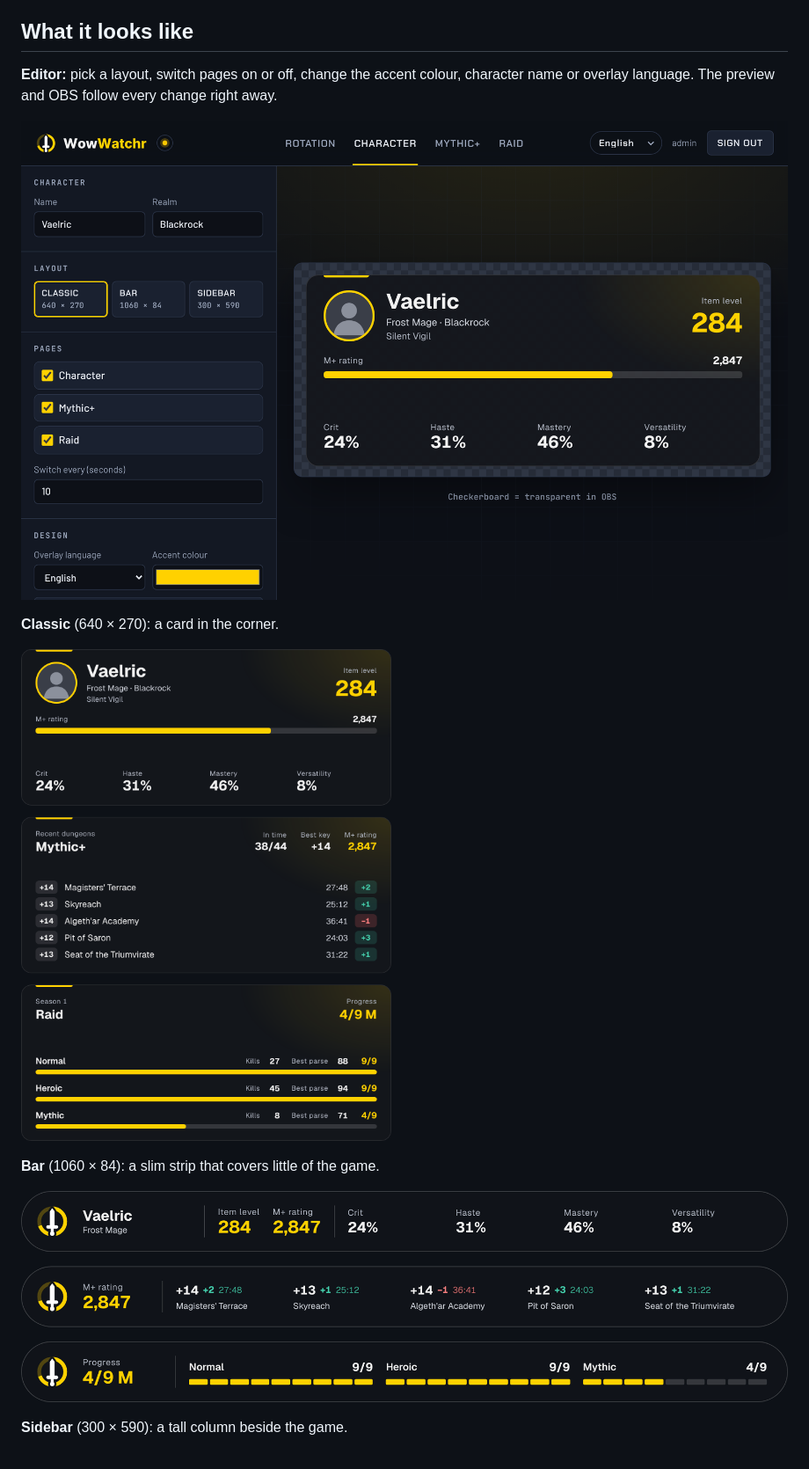
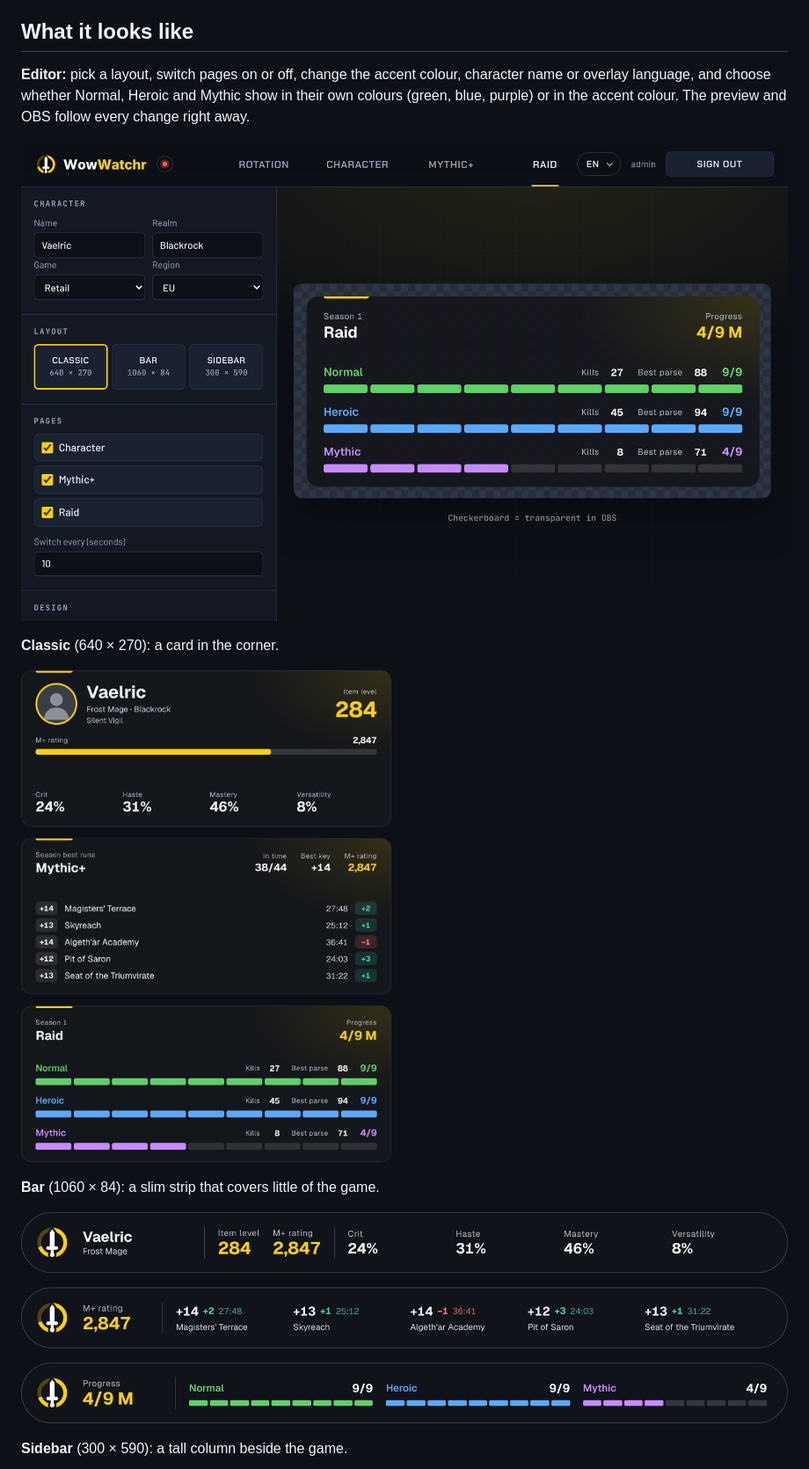
Before and after one commit to Fersehet/WowWatchr, a Markdown page: README.md, the part around the change. Shown at 88% size. Rendered like a GitHub page; pictures changed too: docs/screenshots/editor.png, docs/screenshots/layout-bar.png, docs/screenshots/layout-classic.png.

```diff
--- a/README.md
+++ b/README.md
@@ -20,7 +20,7 @@ Show your **World of Warcraft** stats in your OBS stream: character, Mythic+ and
 
 ## What it looks like
 
-**Editor:** pick a layout, switch pages on or off, change the accent colour, character name or overlay language. The preview and OBS follow every change right away.
+**Editor:** pick a layout, switch pages on or off, change the accent colour, character name or overlay language, and choose whether Normal, Heroic and Mythic show in their own colours (green, blue, purple) or in the accent colour. The preview and OBS follow every change right away.
 
 ![Editor with the overlay preview](docs/screenshots/editor.png)
 
```
Also changed, not shown: 8 other files.
